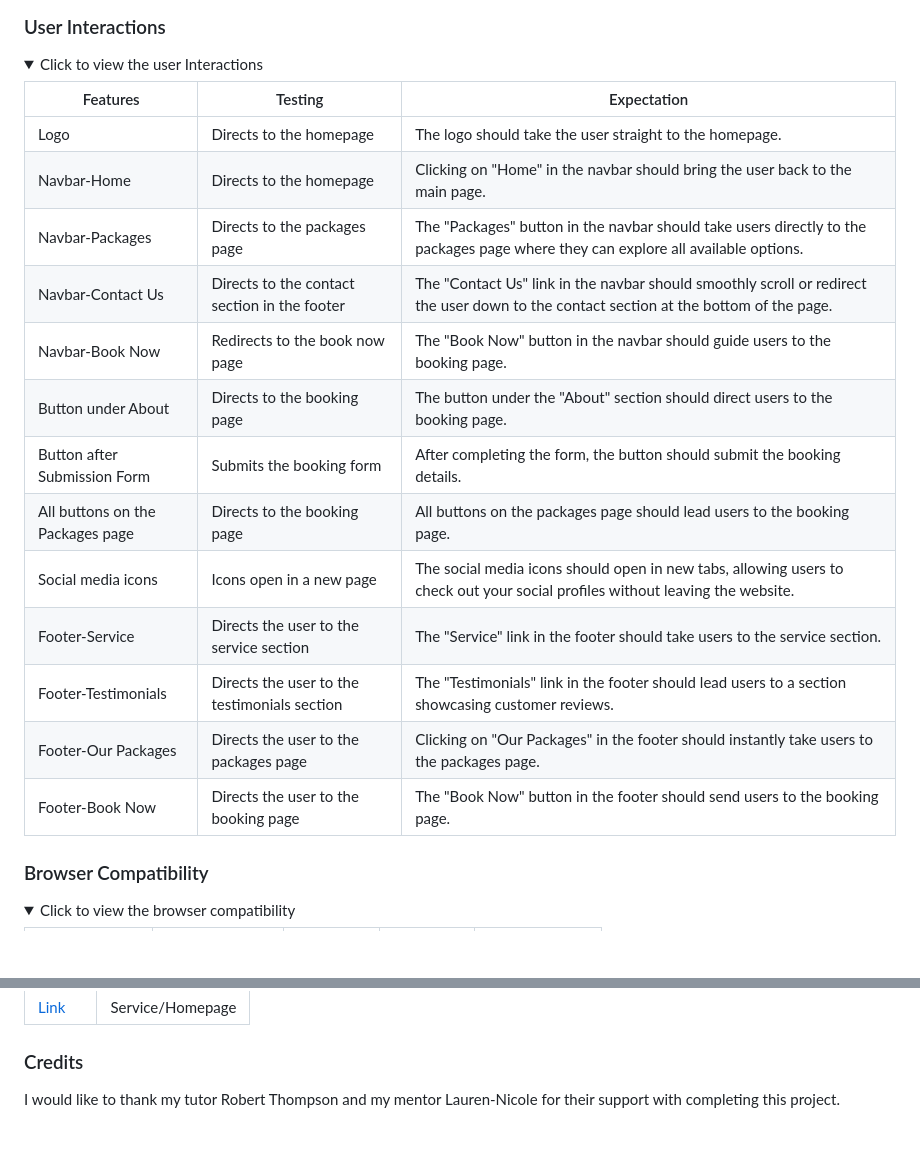
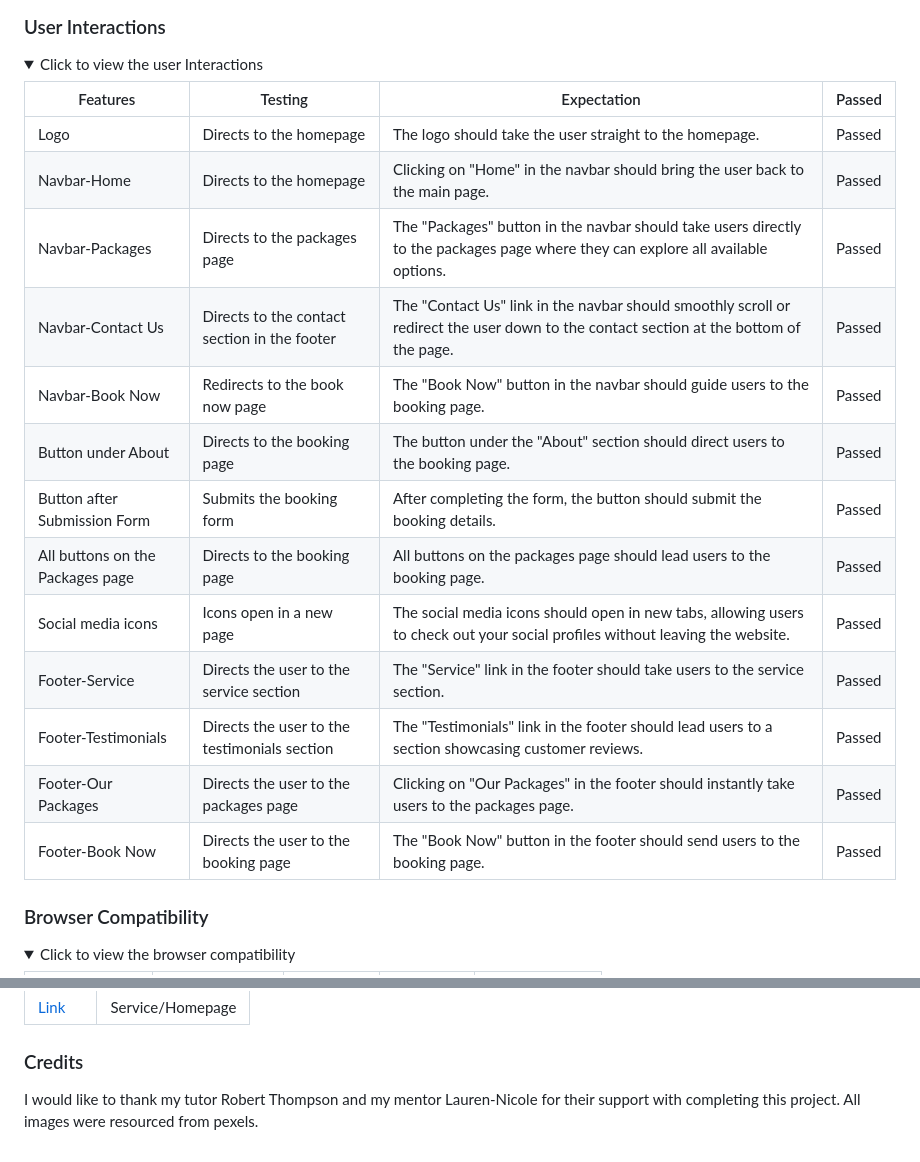
Before and after one commit to kulthoom12/best-photographer, a Markdown page: README.md, 2 parts joined by grey strips. Drawn GitHub-style; folded sections open; blank space fills up the shorter version.

Commit message:
Mark all tests as passed in the user interaction table.

```diff
--- a/README.md
+++ b/README.md
@@ -303,21 +303,22 @@ To download the project to your computer:
 
 <details> <summary> Click to view the user Interactions</summary>
 
-| Features                         | Testing                                      | Expectation                                                                                                                            |
-| -------------------------------- | -------------------------------------------- | -------------------------------------------------------------------------------------------------------------------------------------- |
-| Logo                             | Directs to the homepage                      | The logo should take the user straight to the homepage.                                                                                |
-| Navbar-Home                      | Directs to the homepage                      | Clicking on "Home" in the navbar should bring the user back to the main page.                                                          |
-| Navbar-Packages                  | Directs to the packages page                 | The "Packages" button in the navbar should take users directly to the packages page where they can explore all available options.      |
-| Navbar-Contact Us                | Directs to the contact section in the footer | The "Contact Us" link in the navbar should smoothly scroll or redirect the user down to the contact section at the bottom of the page. |
-| Navbar-Book Now                  | Redirects to the book now page               | The "Book Now" button in the navbar should guide users to the booking page.                                                            |
-| Button under About               | Directs to the booking page                  | The button under the "About" section should direct users to the booking page.                                                          |
-| Button after Submission Form     | Submits the booking form                     | After completing the form, the button should submit the booking details.                                                               |
-| All buttons on the Packages page | Directs to the booking page                  | All buttons on the packages page should lead users to the booking page.                                                                |
-| Social media icons               | Icons open in a new page                     | The social media icons should open in new tabs, allowing users to check out your social profiles without leaving the website.          |
-| Footer-Service                   | Directs the user to the service section      | The "Service" link in the footer should take users to the service section.                                                             |
-| Footer-Testimonials              | Directs the user to the testimonials section | The "Testimonials" link in the footer should lead users to a section showcasing customer reviews.                                      |
-| Footer-Our Packages              | Directs the user to the packages page        | Clicking on "Our Packages" in the footer should instantly take users to the packages page.                                             |
-| Footer-Book Now                  | Directs the user to the booking page         | The "Book Now" button in the footer should send users to the booking page.                                                             |
+| Features                         | Testing                                      | Expectation                                                                                                                            | Passed |
+| -------------------------------- | -------------------------------------------- | -------------------------------------------------------------------------------------------------------------------------------------- | ------ |
+| Logo                             | Directs to the homepage                      | The logo should take the user straight to the homepage.                                                                                | Passed |
+| Navbar-Home                      | Directs to the homepage                      | Clicking on "Home" in the navbar should bring the user back to the main page.                                                          | Passed |
+| Navbar-Packages                  | Directs to the packages page                 | The "Packages" button in the navbar should take users directly to the packages page where they can explore all available options.      | Passed |
+| Navbar-Contact Us                | Directs to the contact section in the footer | The "Contact Us" link in the navbar should smoothly scroll or redirect the user down to the contact section at the bottom of the page. | Passed |
+| Navbar-Book Now                  | Redirects to the book now page               | The "Book Now" button in the navbar should guide users to the booking page.                                                            | Passed |
+| Button under About               | Directs to the booking page                  | The button under the "About" section should direct users to the booking page.                                                          | Passed |
+| Button after Submission Form     | Submits the booking form                     | After completing the form, the button should submit the booking details.                                                               | Passed |
+| All buttons on the Packages page | Directs to the booking page                  | All buttons on the packages page should lead users to the booking page.                                                                | Passed |
+| Social media icons               | Icons open in a new page                     | The social media icons should open in new tabs, allowing users to check out your social profiles without leaving the website.          | Passed |
+| Footer-Service                   | Directs the user to the service section      | The "Service" link in the footer should take users to the service section.                                                             | Passed |
+| Footer-Testimonials              | Directs the user to the testimonials section | The "Testimonials" link in the footer should lead users to a section showcasing customer reviews.                                      | Passed |
+| Footer-Our Packages              | Directs the user to the packages page        | Clicking on "Our Packages" in the footer should instantly take users to the packages page.                                             | Passed |
+| Footer-Book Now                  | Directs the user to the booking page         | The "Book Now" button in the footer should send users to the booking page.                                                             | Passed |
+
 
 </details>
 
@@ -379,4 +380,4 @@ No bugs found to my knowledge.
 
 
 ### Credits
-I would like to thank my tutor Robert Thompson and my mentor Lauren-Nicole for their support with completing this project.
+I would like to thank my tutor Robert Thompson and my mentor Lauren-Nicole for their support with completing this project. All images were resourced from pexels.
```
